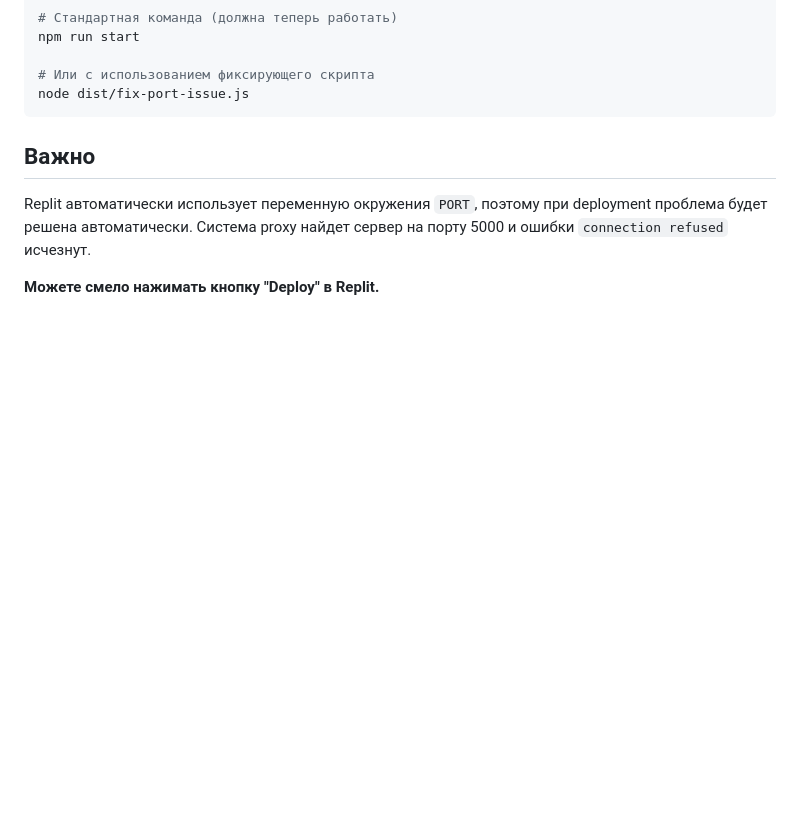
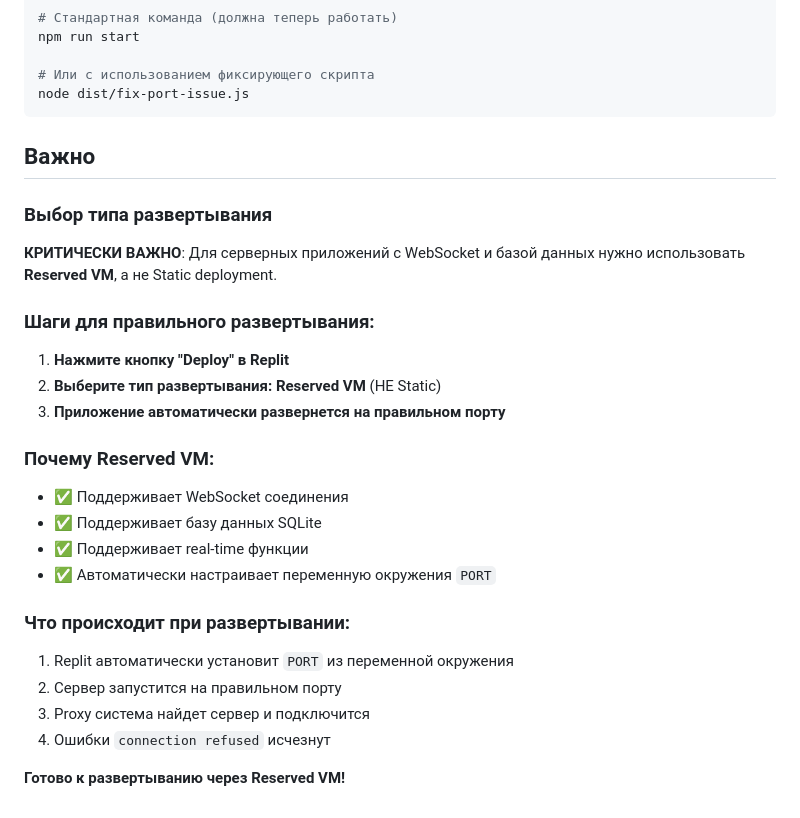
Before and after one commit to serviceapp225/ARO, a Markdown page: DEPLOYMENT_PORT_FIX.md, the part around the change. Drawn GitHub-style; blank space fills up the shorter version.

```diff
--- a/DEPLOYMENT_PORT_FIX.md
+++ b/DEPLOYMENT_PORT_FIX.md
@@ -73,6 +73,26 @@ node dist/fix-port-issue.js
 
 ## Важно
 
-Replit автоматически использует переменную окружения `PORT`, поэтому при deployment проблема будет решена автоматически. Система proxy найдет сервер на порту 5000 и ошибки `connection refused` исчезнут.
+### Выбор типа развертывания
 
-**Можете смело нажимать кнопку "Deploy" в Replit.**
+**КРИТИЧЕСКИ ВАЖНО**: Для серверных приложений с WebSocket и базой данных нужно использовать **Reserved VM**, а не Static deployment.
+
+### Шаги для правильного развертывания:
+
+1. **Нажмите кнопку "Deploy" в Replit**
+2. **Выберите тип развертывания: Reserved VM** (НЕ Static)
+3. **Приложение автоматически развернется на правильном порту**
+
+### Почему Reserved VM:
+- ✅ Поддерживает WebSocket соединения
+- ✅ Поддерживает базу данных SQLite
+- ✅ Поддерживает real-time функции
+- ✅ Автоматически настраивает переменную окружения `PORT`
+
+### Что происходит при развертывании:
+1. Replit автоматически установит `PORT` из переменной окружения
+2. Сервер запустится на правильном порту
+3. Proxy система найдет сервер и подключится
+4. Ошибки `connection refused` исчезнут
+
+**Готово к развертыванию через Reserved VM!**
```
Also changed, not shown: DEPLOYMENT_READY_RESERVED_VM.md (added, +62 -0 lines), replit.md (+8 -0 lines).
